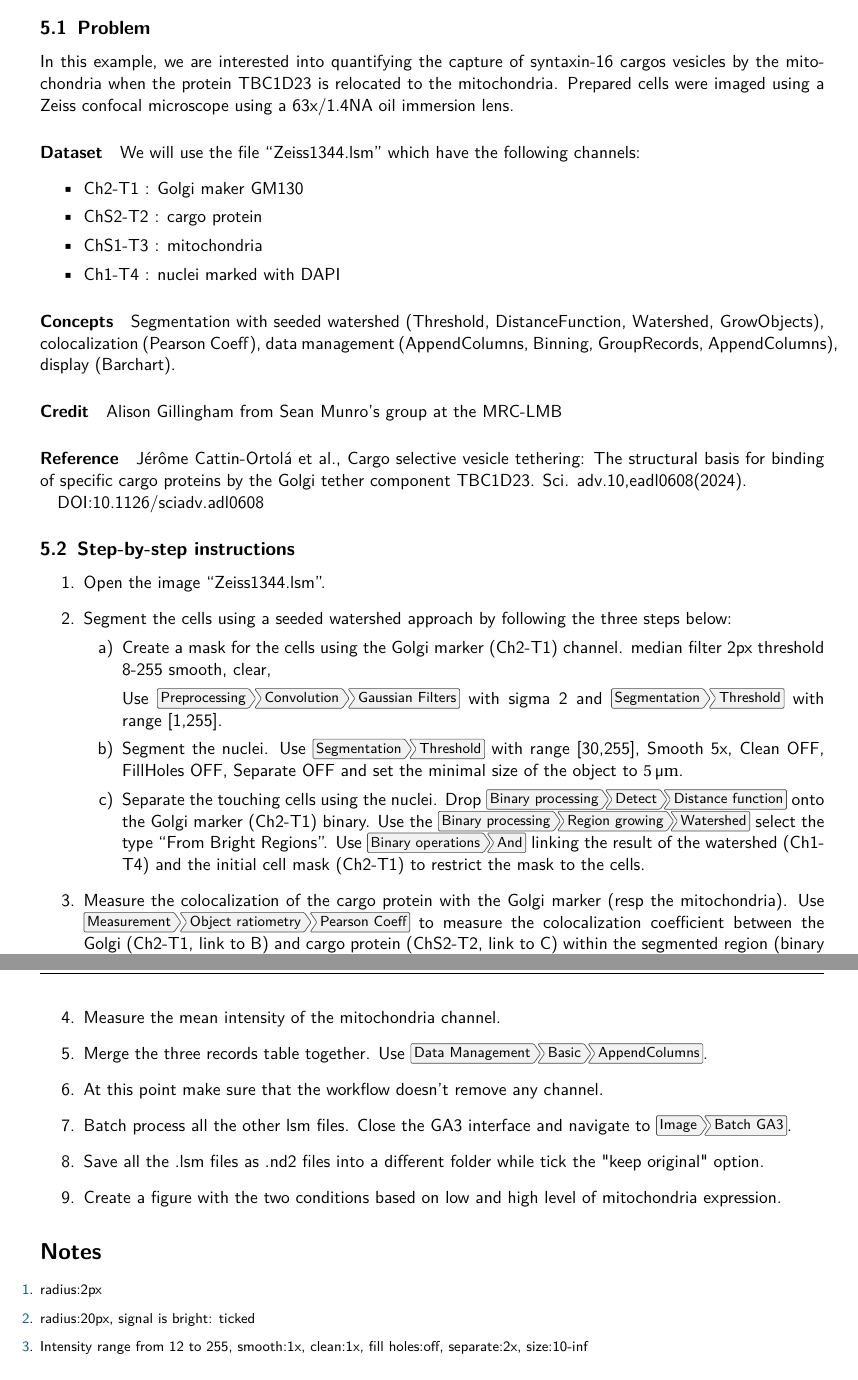
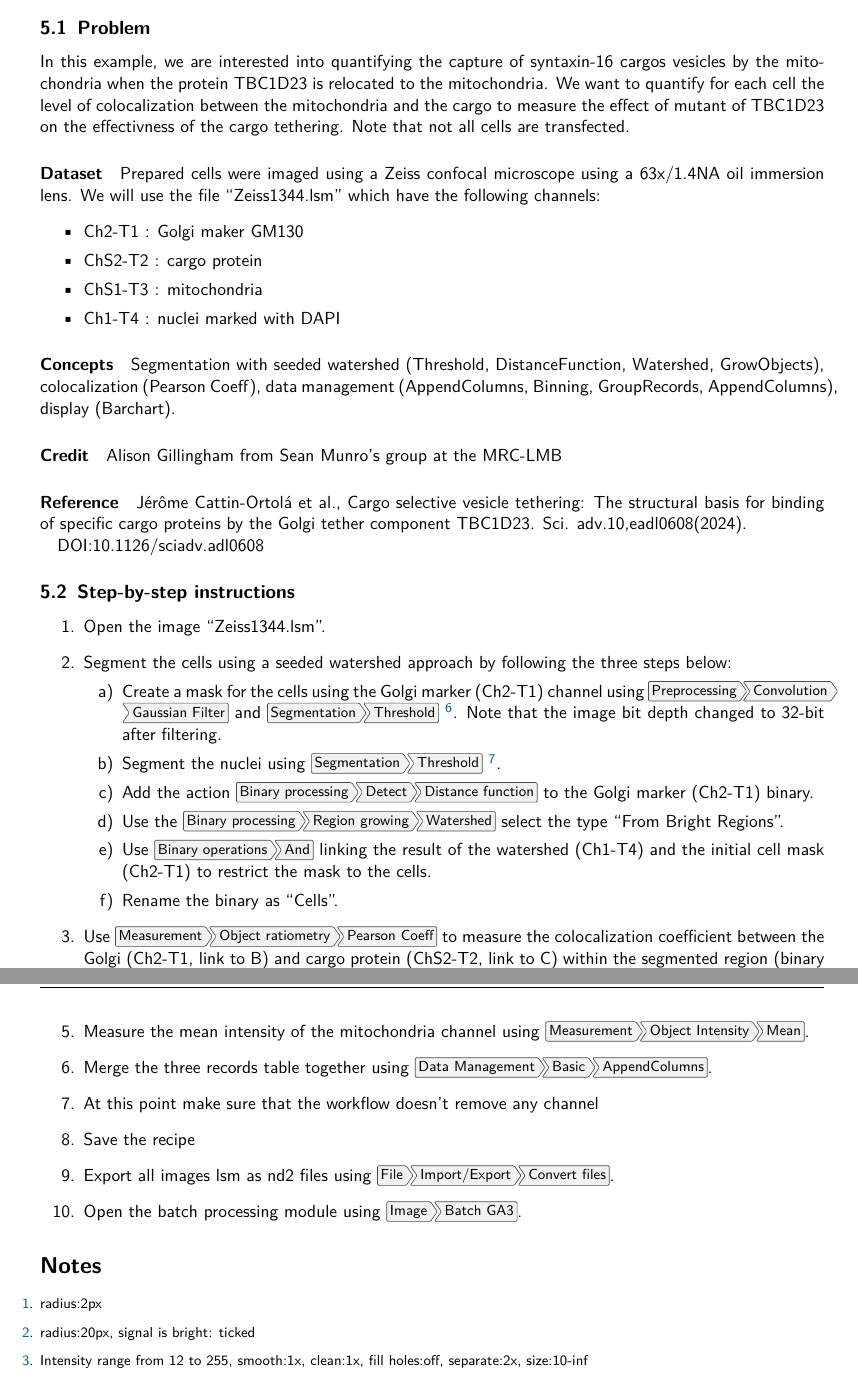
Before and after one commit to MRC-LMB-Light-Microscopy-Facility/introduction-to-nikon-general-analysis, a LaTeX document (main.tex, which reads problems/cargo_relocation.tex): two parts of pages 6 and 7 of 7, joined at a grey line, cut so that both start at the same text. Compiled offline with pdfLaTeX.

Commit message:
update cargo relocation

```diff
--- a/problems/cargo_relocation.tex
+++ b/problems/cargo_relocation.tex
@@ -2,9 +2,10 @@
 
 \subsection{Problem}
 
-In this example, we are interested into quantifying the capture of syntaxin-16 cargos vesicles by the mitochondria when the protein TBC1D23 is relocated to the mitochondria.  Prepared cells were imaged using a Zeiss confocal microscope using a 63x/1.4NA oil immersion lens.
+In this example, we are interested into quantifying the capture of syntaxin-16 cargos vesicles by the mitochondria when the protein TBC1D23 is relocated to the mitochondria. We want to quantify for each cell the level of colocalization between the mitochondria and the cargo to measure the effect of mutant of TBC1D23 on the effectivness of the cargo tethering. Note that not all cells are transfected.
 
-\paragraph{Dataset} We will use the file ``Zeiss1344.lsm'' which have the following channels:
+
+\paragraph{Dataset} Prepared cells were imaged using a Zeiss confocal microscope using a 63x/1.4NA oil immersion lens. We will use the file ``Zeiss1344.lsm'' which have the following channels:
 \begin{itemize}\setlength\itemsep{0em}
     \item Ch2-T1 : Golgi maker GM130
     \item ChS2-T2 : cargo protein
@@ -25,21 +26,19 @@ DOI:10.1126/sciadv.adl0608
     \item Open the image ``Zeiss1344.lsm''.
     \item Segment the cells using a seeded watershed approach by following the three steps below:
     \begin{enumerate}
-        \item Create a mask for the cells using the Golgi marker (Ch2-T1) channel.
-median filter 2px
-threshold 8-255
-smooth, clear,
-
-
-\soln Use \menu{Preprocessing > Convolution > Gaussian Filters} with sigma 2 and \menu{Segmentation>Threshold} with range [1,255]. \solnend
-        \item Segment the nuclei. \soln Use \menu{Segmentation>Threshold} with range [30,255], Smooth 5x, Clean OFF, FillHoles OFF, Separate OFF and set the minimal size of the object to \SI{5}{\micro\meter}. \solnend
-        \item Separate the touching cells using the nuclei. Drop \menu{Binary processing > Detect > Distance function} onto the Golgi marker (Ch2-T1) binary. Use the \menu{Binary processing> Region growing > Watershed} select the type ``From Bright Regions''. Use \menu{Binary operations > And} linking the result of the watershed (Ch1-T4) and the initial cell mask (Ch2-T1) to restrict the mask to the cells.
+        \item Create a mask for the cells using the Golgi marker (Ch2-T1) channel using \menu{Preprocessing > Convolution > Gaussian Filter} and \menu{Segmentation>Threshold} \endnote{median filter:2px, threshold 1-255, smooth:, clear:}. Note that the image bit depth changed to 32-bit after filtering.
+        \item Segment the nuclei using \menu{Segmentation>Threshold} \endnote{threshold: 30-inf, smooth \SI{1}{\micro\meter}, clean , \SI{1}{\micro\meter}, fill holes OFF, Separate OFF and size \SI{5}{\micro\meter}-1000.}.
+        \item Add the action \menu{Binary processing > Detect > Distance function} to the Golgi marker (Ch2-T1) binary.
+        \item Use the \menu{Binary processing> Region growing > Watershed} select the type ``From Bright Regions''.
+        \item Use \menu{Binary operations > And} linking the result of the watershed (Ch1-T4) and the initial cell mask (Ch2-T1) to restrict the mask to the cells.
+        \item Rename the binary as ``Cells''.
     \end{enumerate}
-    \item Measure the colocalization of the cargo protein with the Golgi marker (resp the mitochondria). Use \menu{Measurement > Object ratiometry > Pearson Coeff} to measure the colocalization coefficient between the Golgi (Ch2-T1, link to B) and cargo protein (ChS2-T2, link to C) within the segmented region (binary to link to A). Use \menu{Measurement > Object ratiometry > Pearson Coeff} to measure the colocalization coefficient between the mitochondria (ChS1-T3, link to B) and cargo protein (ChS2-T2, link to C) within the segmented region (binary to link to A).
-    \item Measure the mean intensity of the mitochondria channel.
-    \item Merge the three records table together. \soln Use \menu{Data Management > Basic > AppendColumns}. \solnend
-    \item At this point make sure that the workflow doesn’t remove any channel.
-    \item Batch process all the other lsm files. Close the GA3 interface and navigate to \menu{Image>Batch GA3}.
-    \item Save all the .lsm files as .nd2 files into a different folder while tick the "keep original" option.
-    \item Create a figure with the two conditions based on low and high level of mitochondria expression.
+    \item Use \menu{Measurement > Object ratiometry > Pearson Coeff} to measure the colocalization coefficient between the Golgi (Ch2-T1, link to B) and cargo protein (ChS2-T2, link to C) within the segmented region (binary to link to A).
+    \item Repeat to measure the colocalization coefficient between the mitochondria and cargo protein.
+    \item Measure the mean intensity of the mitochondria channel using \menu{Measurement > Object Intensity > Mean}.
+    \item Merge the three records table together using \menu{Data Management > Basic > AppendColumns}.
+    \item At this point make sure that the workflow doesn't remove any channel
+    \item Save the recipe
+    \item Export all images lsm as nd2 files using \menu{File>Import/Export>Convert files}.
+    \item Open the batch processing module using \menu{Image>Batch GA3}.
 \end{enumerate}
```
Also changed, not shown: 1 other file.
